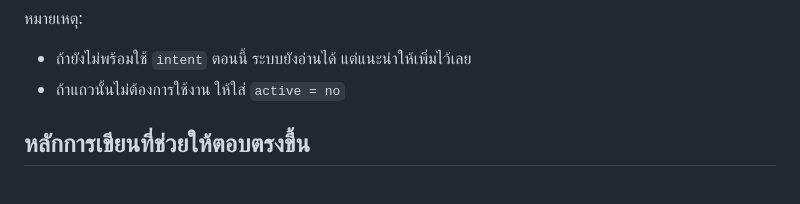
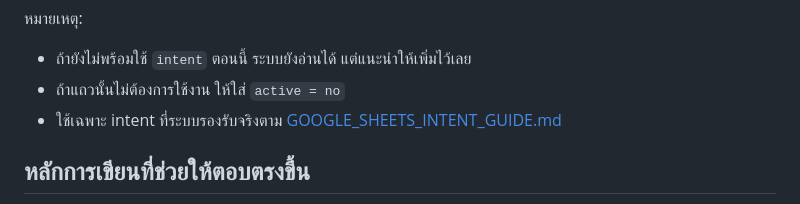
Before and after one commit to AeryAdunwit/Frieght, a Markdown page: docs/KNOWLEDGE_SHEETS_TEMPLATE.md, the part around the change. Drawn GitHub-style.

Commit message:
Add Google Sheets intent guide

```diff
--- a/docs/KNOWLEDGE_SHEETS_TEMPLATE.md
+++ b/docs/KNOWLEDGE_SHEETS_TEMPLATE.md
@@ -26,6 +26,7 @@ question | answer | keywords | intent | active
 หมายเหตุ:
 - ถ้ายังไม่พร้อมใช้ `intent` ตอนนี้ ระบบยังอ่านได้ แต่แนะนำให้เพิ่มไว้เลย
 - ถ้าแถวนั้นไม่ต้องการใช้งาน ให้ใส่ `active = no`
+- ใช้เฉพาะ intent ที่ระบบรองรับจริงตาม [GOOGLE_SHEETS_INTENT_GUIDE.md](/C:/Users/Sorravit_L/Frieght/docs/GOOGLE_SHEETS_INTENT_GUIDE.md)
 
 ## หลักการเขียนที่ช่วยให้ตอบตรงขึ้น
 
```
Also changed, not shown: docs/GOOGLE_SHEETS_INTENT_GUIDE.md (added, +185 -0 lines), docs/SETUP_GOOGLE_SHEETS_SUPABASE_RENDER.md (+1 -0 lines).
